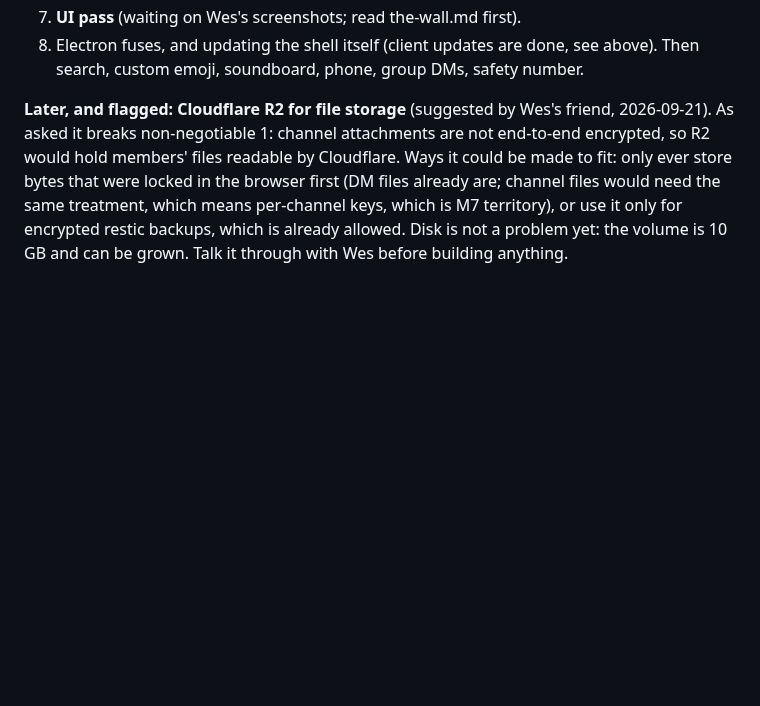
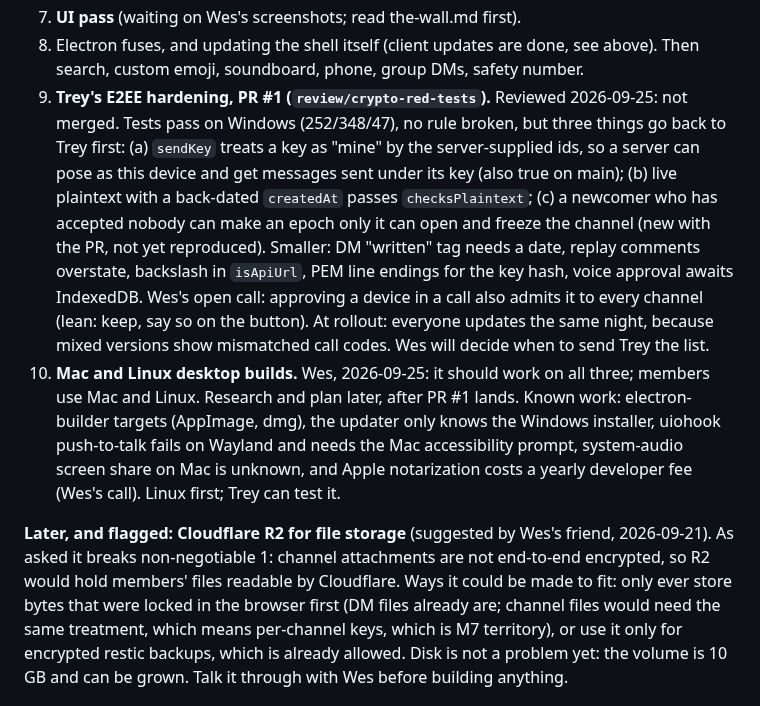
Before and after one commit to MilkManManiac/Scryproof, a Markdown page: docs/HANDOFF.md, the part around the change. GitHub-like rendering; blank space fills up the shorter version.

```diff
--- a/docs/HANDOFF.md
+++ b/docs/HANDOFF.md
@@ -1204,6 +1204,27 @@ done; the old list here was about getting onto the box.
 7. **UI pass** (waiting on Wes's screenshots; read the-wall.md first).
 8. Electron fuses, and updating the shell itself (client updates are done, see above). Then search, custom
    emoji, soundboard, phone, group DMs, safety number.
+9. **Trey's E2EE hardening, PR #1 (`review/crypto-red-tests`).** Reviewed
+   2026-09-25: not merged. Tests pass on Windows (252/348/47), no rule broken,
+   but three things go back to Trey first: (a) `sendKey` treats a key as
+   "mine" by the server-supplied ids, so a server can pose as this device and
+   get messages sent under its key (also true on main); (b) live plaintext
+   with a back-dated `createdAt` passes `checksPlaintext`; (c) a newcomer who
+   has accepted nobody can make an epoch only it can open and freeze the
+   channel (new with the PR, not yet reproduced). Smaller: DM "written" tag
+   needs a date, replay comments overstate, backslash in `isApiUrl`, PEM
+   line endings for the key hash, voice approval awaits IndexedDB. Wes's open
+   call: approving a device in a call also admits it to every channel (lean:
+   keep, say so on the button). At rollout: everyone updates the same night,
+   because mixed versions show mismatched call codes. Wes will decide when to
+   send Trey the list.
+10. **Mac and Linux desktop builds.** Wes, 2026-09-25: it should work on all
+   three; members use Mac and Linux. Research and plan later, after PR #1
+   lands. Known work: electron-builder targets (AppImage, dmg), the updater
+   only knows the Windows installer, uiohook push-to-talk fails on Wayland and
+   needs the Mac accessibility prompt, system-audio screen share on Mac is
+   unknown, and Apple notarization costs a yearly developer fee (Wes's call).
+   Linux first; Trey can test it.
 
 **Later, and flagged: Cloudflare R2 for file storage** (suggested by Wes's
 friend, 2026-09-21). As asked it breaks non-negotiable 1: channel attachments
```
Also changed, not shown: docs/shots/soundboard-add.png (added), 2 other files.
